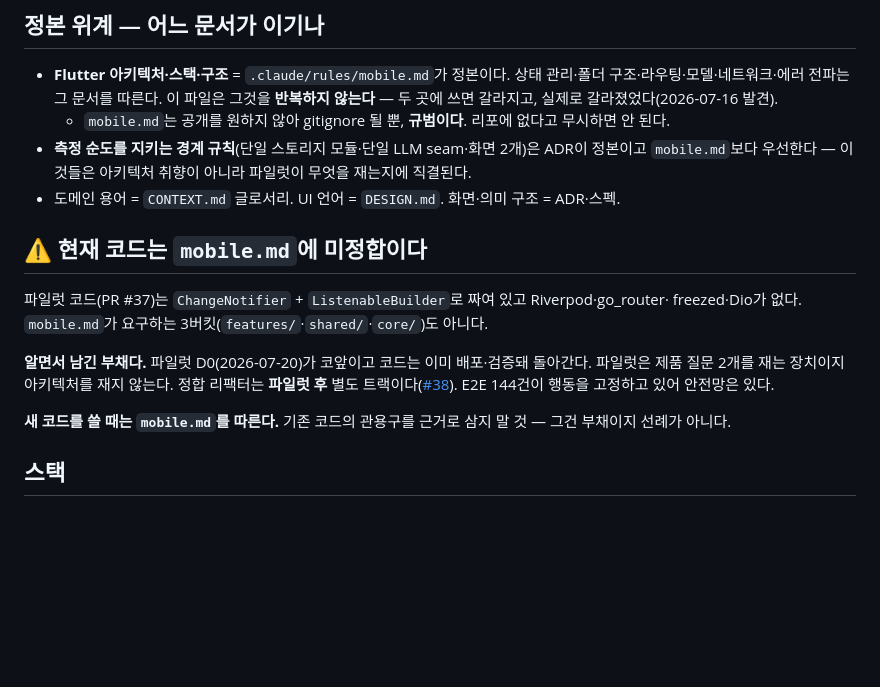
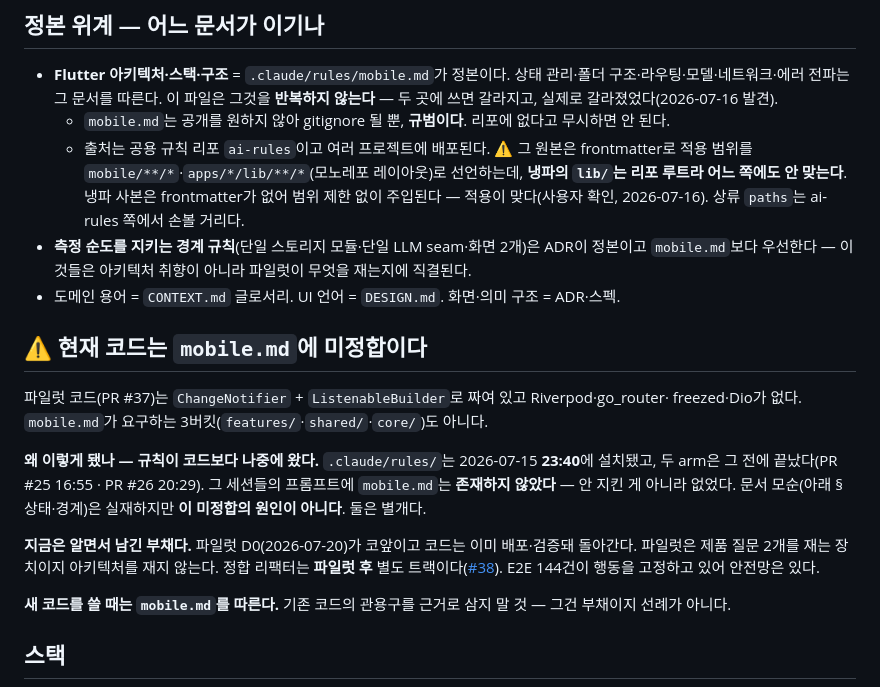
Before and after one commit to woosung-dev/cookmark, a Markdown page: docs/coding-standards.md, the part around the change. GitHub-like rendering; blank space fills up the shorter version.

Commit message:
docs: mobile.md 미정합의 원인을 정정 — 규칙이 코드보다 나중에 왔다
앞선 커밋(1191484)과 #38 최초 본문이 원인을 "세 arm이 mobile.md를 안 따랐고
coding-standards의 문서 모순 때문에 리뷰가 못 잡았다"로 적었다. **틀렸다.**

실측 타임라인:
- PR #25 마지막 커밋  2026-07-15 16:55
- PR #26 마지막 커밋  2026-07-15 20:29   ← 두 arm 완료
- .claude/rules/ 설치 2026-07-15 23:40   ← mobile.md가 여기서 처음 존재

**그 세션들의 프롬프트에 mobile.md는 존재하지 않았다.** 안 지킨 게 아니라 없었다.
문서 모순은 실재하고 별도로 고쳤지만(1191484) 이 미정합의 원인이 아니다 — 애초에
coding-standards는 폴더 구조·라우팅·모델·네트워크에 대해 아무 말도 안 하므로
3버킷·go_router·freezed·Dio가 없는 것을 설명하지 못한다. 두 사실을 하나의 인과로
엮은 건 서술 오류였다.

곁딸린 상류 이슈도 기록 — ai-rules 원본의 frontmatter가 적용 범위를
`mobile/**/*`·`apps/*/lib/**/*`로 선언하는데 냉파의 lib/는 리포 루트라 어느 쪽에도
안 맞는다. 냉파 사본은 그 frontmatter가 없어 무제한 주입된다(적용이 맞다 — 사용자 확인).

Co-Authored-By: Claude Opus 4.8 (1M context) <noreply@anthropic.com>

```diff
--- a/docs/coding-standards.md
+++ b/docs/coding-standards.md
@@ -7,6 +7,7 @@ MVP(질문 검증기) 코드 작성 규약. 2026-07-13 문답으로 확정, 같
 
 - **Flutter 아키텍처·스택·구조** = `.claude/rules/mobile.md`가 정본이다. 상태 관리·폴더 구조·라우팅·모델·네트워크·에러 전파는 그 문서를 따른다. 이 파일은 그것을 **반복하지 않는다** — 두 곳에 쓰면 갈라지고, 실제로 갈라졌었다(2026-07-16 발견).
   - `mobile.md`는 공개를 원하지 않아 gitignore 될 뿐, **규범이다**. 리포에 없다고 무시하면 안 된다.
+  - 출처는 공용 규칙 리포 `ai-rules`이고 여러 프로젝트에 배포된다. ⚠️ 그 원본은 frontmatter로 적용 범위를 `mobile/**/*`·`apps/*/lib/**/*`(모노레포 레이아웃)로 선언하는데, **냉파의 `lib/`는 리포 루트라 어느 쪽에도 안 맞는다**. 냉파 사본은 frontmatter가 없어 범위 제한 없이 주입된다 — 적용이 맞다(사용자 확인, 2026-07-16). 상류 `paths`는 ai-rules 쪽에서 손볼 거리다.
 - **측정 순도를 지키는 경계 규칙**(단일 스토리지 모듈·단일 LLM seam·화면 2개)은 ADR이 정본이고 `mobile.md`보다 우선한다 — 이것들은 아키텍처 취향이 아니라 파일럿이 무엇을 재는지에 직결된다.
 - 도메인 용어 = `CONTEXT.md` 글로서리. UI 언어 = `DESIGN.md`. 화면·의미 구조 = ADR·스펙.
 
@@ -15,9 +16,15 @@ MVP(질문 검증기) 코드 작성 규약. 2026-07-13 문답으로 확정, 같
 파일럿 코드(PR #37)는 `ChangeNotifier` + `ListenableBuilder`로 짜여 있고 Riverpod·go_router·
 freezed·Dio가 없다. `mobile.md`가 요구하는 3버킷(`features/`·`shared/`·`core/`)도 아니다.
 
-**알면서 남긴 부채다.** 파일럿 D0(2026-07-20)가 코앞이고 코드는 이미 배포·검증돼 돌아간다.
-파일럿은 제품 질문 2개를 재는 장치이지 아키텍처를 재지 않는다. 정합 리팩터는 **파일럿 후**
-별도 트랙이다([#38](https://github.com/woosung-dev/cookmark/issues/38)). E2E 144건이 행동을 고정하고 있어 안전망은 있다.
+**왜 이렇게 됐나 — 규칙이 코드보다 나중에 왔다.** `.claude/rules/`는 2026-07-15 **23:40**에
+설치됐고, 두 arm은 그 전에 끝났다(PR #25 16:55 · PR #26 20:29). 그 세션들의 프롬프트에
+`mobile.md`는 **존재하지 않았다** — 안 지킨 게 아니라 없었다. 문서 모순(아래 §상태·경계)은
+실재하지만 **이 미정합의 원인이 아니다**. 둘은 별개다.
+
+**지금은 알면서 남긴 부채다.** 파일럿 D0(2026-07-20)가 코앞이고 코드는 이미 배포·검증돼
+돌아간다. 파일럿은 제품 질문 2개를 재는 장치이지 아키텍처를 재지 않는다. 정합 리팩터는
+**파일럿 후** 별도 트랙이다([#38](https://github.com/woosung-dev/cookmark/issues/38)).
+E2E 144건이 행동을 고정하고 있어 안전망은 있다.
 
 **새 코드를 쓸 때는 `mobile.md`를 따른다.** 기존 코드의 관용구를 근거로 삼지 말 것 —
 그건 부채이지 선례가 아니다.
```
